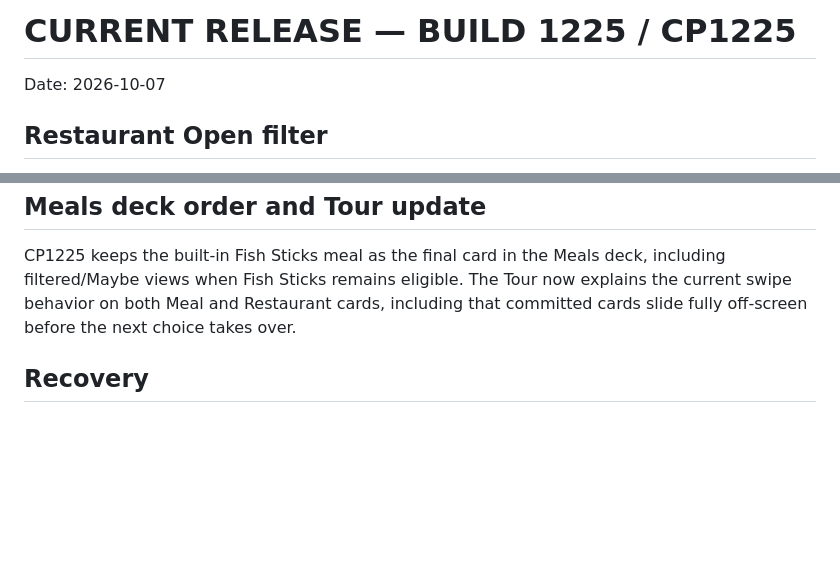
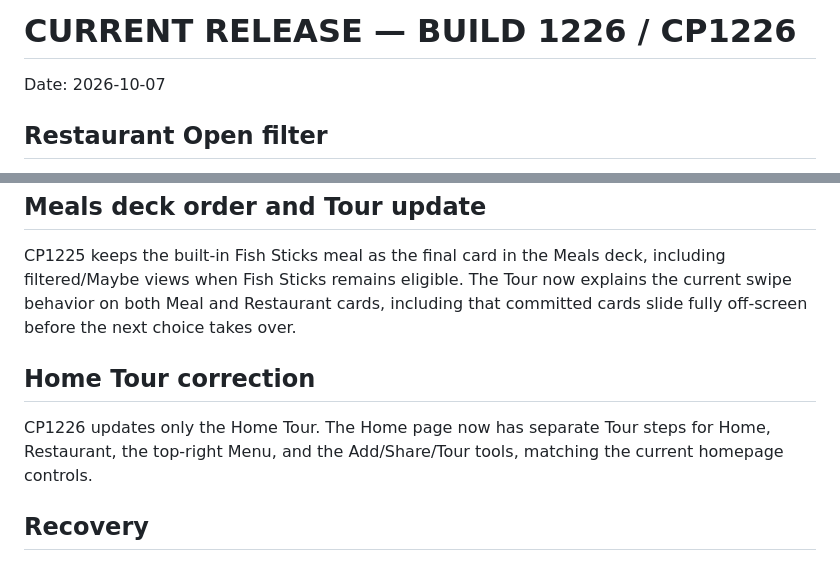
Before and after one commit to bdd79797979-max/dinliminate, a Markdown page: CURRENT-RELEASE.md, 2 parts joined by grey strips. GitHub-like rendering; blank space fills up the shorter version.

Commit message:
CP1226 Home Tour correction release notes

```diff
--- a/CURRENT-RELEASE.md
+++ b/CURRENT-RELEASE.md
@@ -1,4 +1,4 @@
-# CURRENT RELEASE — BUILD 1225 / CP1225
+# CURRENT RELEASE — BUILD 1226 / CP1226
 
 Date: 2026-10-07
 
@@ -51,6 +51,10 @@ The remaining requested items — Peanut Butter & Jelly, BLT, Ham Dinner, Shrimp
 
 CP1225 keeps the built-in Fish Sticks meal as the final card in the Meals deck, including filtered/Maybe views when Fish Sticks remains eligible. The Tour now explains the current swipe behavior on both Meal and Restaurant cards, including that committed cards slide fully off-screen before the next choice takes over.
 
+## Home Tour correction
+
+CP1226 updates only the Home Tour. The Home page now has separate Tour steps for Home, Restaurant, the top-right Menu, and the Add/Share/Tour tools, matching the current homepage controls.
+
 ## Recovery
 
 CP1210 remains the functional baseline for this change. CP1211 is a UI/behavior simplification on top of the existing Open Now enrichment system. No production deployment was made.
```
